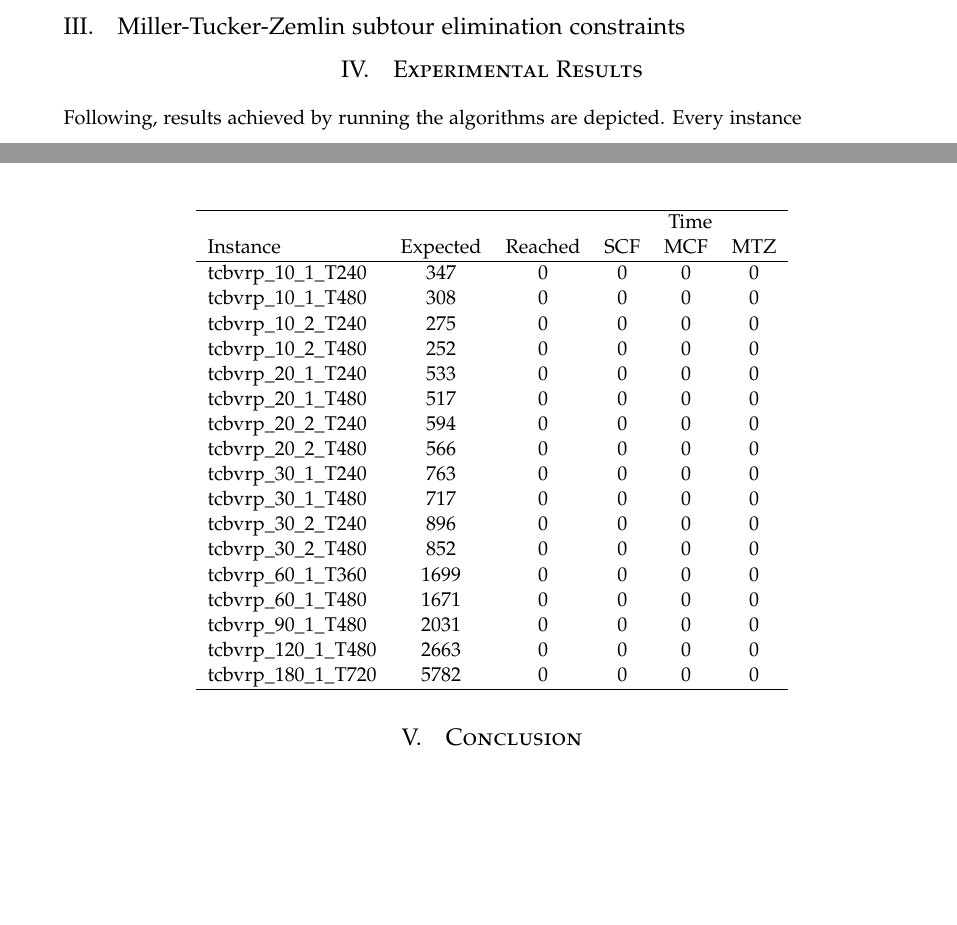
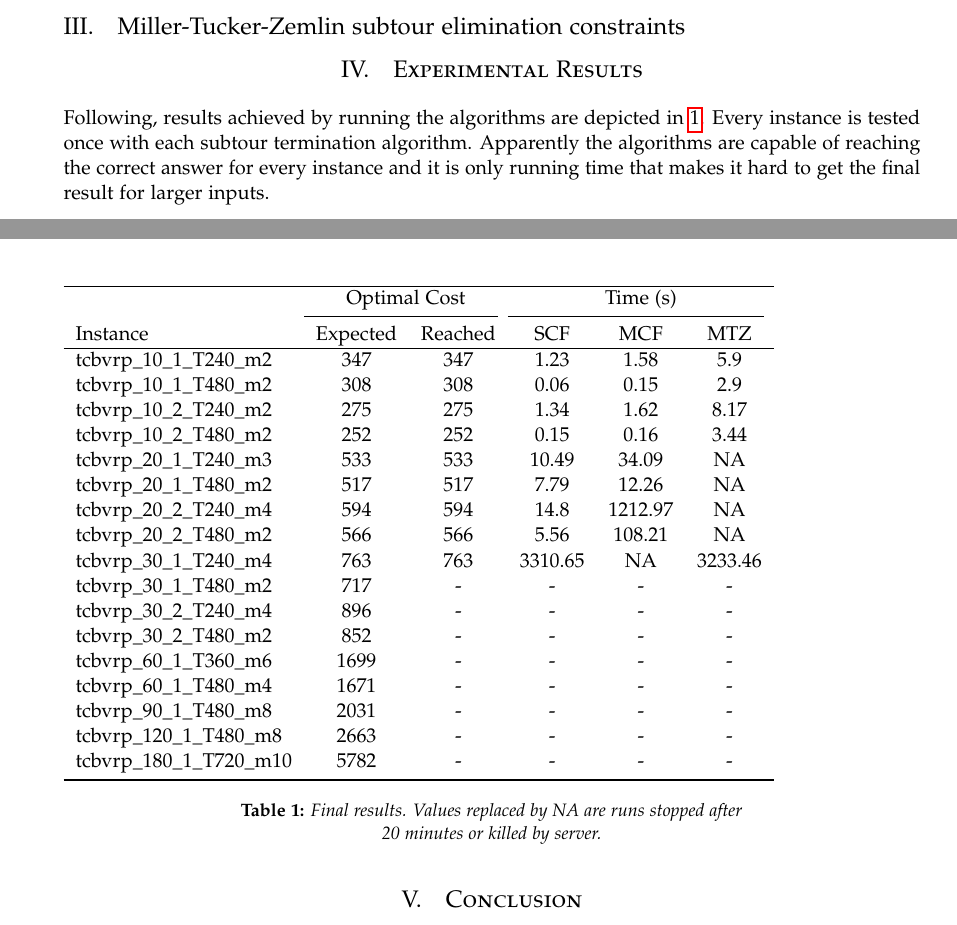
Before and after one commit to firefrorefiddle/ag_ex, a LaTeX paper (document/in/document.tex, which reads document/in/experimentalresult.tex, document/in/results.csv): two parts of pages 6 and 7 of 7, joined at a grey line, cut so that both start at the same text, the shorter picture padded with empty space. Compiled offline with pdfLaTeX.

Commit message:
Experimental results added

```diff
--- a/document/in/experimentalresult.tex
+++ b/document/in/experimentalresult.tex
@@ -1,17 +1,23 @@
-Following, results achieved by running the algorithms are depicted. Every
-instance
+Following, results achieved by running the algorithms are depicted in
+\ref{tab:results}.
+Every instance is tested once with each subtour termination algorithm. Apparently the
+algorithms are capable of reaching the correct answer for every instance and it
+is only running time that makes it hard to get the final result for larger
+inputs.
 
 \begin{center}
+\begin{table}
 \pgfplotstabletypeset[
     col sep=comma,
     string type,
     every head row/.style={%
         before row={\hline
-            &&&\multicolumn{3}{c}{Time} \\
+            &\multicolumn{2}{c}{Optimal Cost}&\multicolumn{3}{c}{Time (s)} \\
+            \cmidrule(r){2-3}  \cmidrule(r){4-6}
         },
         after row=\hline
     },
-    every last row/.style={after row=\hline},
+    every last row/.style={after row=\bottomrule},
     columns/Instance/.style={column name=Instance, column type=l},
     columns/Expected/.style={column name=Expected, column type=c},
     columns/Reached/.style={column name=Reached, column type=c},
@@ -19,4 +25,10 @@ instance
     columns/MCF/.style={column name=MCF, column type=c},
     columns/MTZ/.style={column name=MTZ, column type=c}
     ]{\resultcsv}
+
+\caption{Final results. Values replaced by {\it NA} are runs stopped after \\ 20
+minutes or killed by server.}
+\label{tab:results}
+\end{table}
+
 \end{center}
--- a/document/in/results.csv
+++ b/document/in/results.csv
@@ -1,18 +1,18 @@
 Instance,Expected,Reached,SCF,MCF,MTZ
-tcbvrp\_10\_1\_T240,347,0,0,0,0
-tcbvrp\_10\_1\_T480,308,0,0,0,0
-tcbvrp\_10\_2\_T240,275,0,0,0,0
-tcbvrp\_10\_2\_T480,252,0,0,0,0
-tcbvrp\_20\_1\_T240,533,0,0,0,0
-tcbvrp\_20\_1\_T480,517,0,0,0,0
-tcbvrp\_20\_2\_T240,594,0,0,0,0
-tcbvrp\_20\_2\_T480,566,0,0,0,0
-tcbvrp\_30\_1\_T240,763,0,0,0,0
-tcbvrp\_30\_1\_T480,717,0,0,0,0
-tcbvrp\_30\_2\_T240,896,0,0,0,0
-tcbvrp\_30\_2\_T480,852,0,0,0,0
-tcbvrp\_60\_1\_T360,1699,0,0,0,0
-tcbvrp\_60\_1\_T480,1671,0,0,0,0
-tcbvrp\_90\_1\_T480,2031,0,0,0,0
-tcbvrp\_120\_1\_T480,2663,0,0,0,0
-tcbvrp\_180\_1\_T720,5782,0,0,0,0
+tcbvrp\_10\_1\_T240\_m2,347,347,1.23,1.58,5.9
+tcbvrp\_10\_1\_T480\_m2,308,308,0.06,0.15,2.9
+tcbvrp\_10\_2\_T240\_m2,275,275,1.34,1.62,8.17
+tcbvrp\_10\_2\_T480\_m2,252,252,0.15,0.16,3.44
+tcbvrp\_20\_1\_T240\_m3,533,533,10.49,34.09,NA
+tcbvrp\_20\_1\_T480\_m2,517,517,7.79,12.26,NA
+tcbvrp\_20\_2\_T240\_m4,594,594,14.8,1212.97,NA
+tcbvrp\_20\_2\_T480\_m2,566,566,5.56,108.21,NA
+tcbvrp\_30\_1\_T240\_m4,763,763,3310.65,NA,3233.46
+tcbvrp\_30\_1\_T480\_m2,717,-,-,-,-
+tcbvrp\_30\_2\_T240\_m4,896,-,-,-,-
+tcbvrp\_30\_2\_T480\_m2,852,-,-,-,-
+tcbvrp\_60\_1\_T360\_m6,1699,-,-,-,-
+tcbvrp\_60\_1\_T480\_m4,1671,-,-,-,-
+tcbvrp\_90\_1\_T480\_m8,2031,-,-,-,-
+tcbvrp\_120\_1\_T480\_m8,2663,-,-,-,-
+tcbvrp\_180\_1\_T720\_m10,5782,-,-,-,-
```
Also changed, not shown: document/in/implementations.tex (+5 -4 lines), 1 other file.
